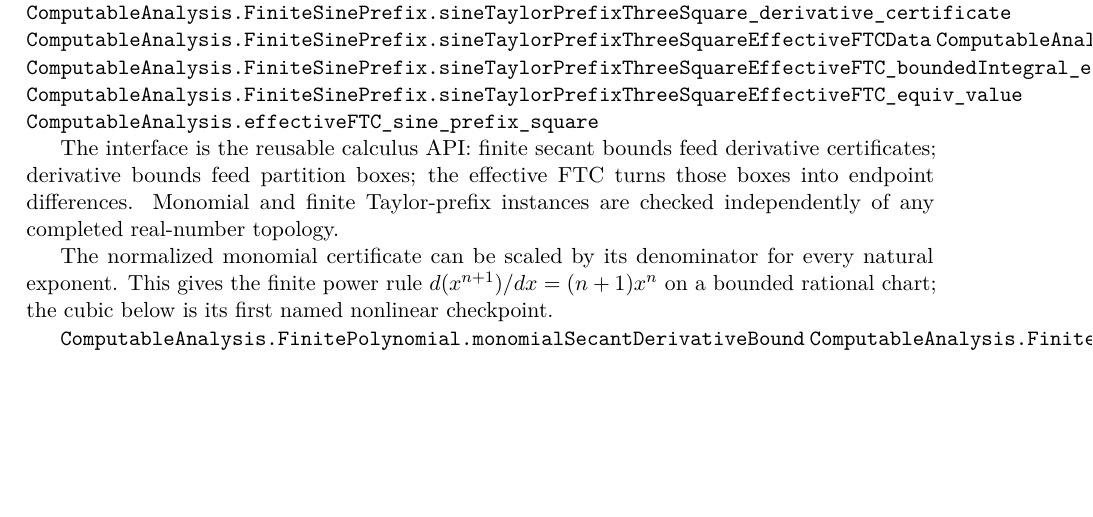
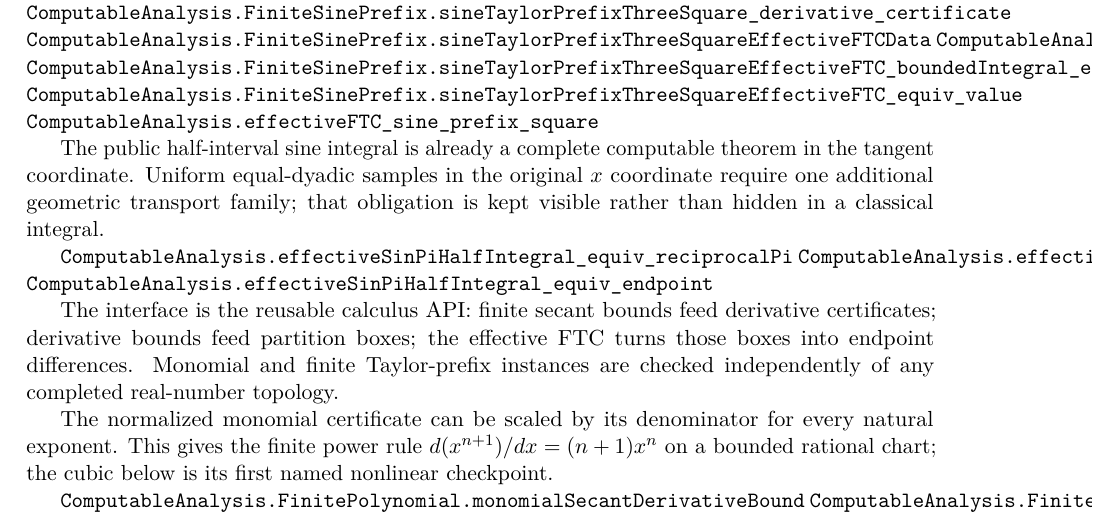
Before and after one commit to liuyao12/computable-analysis, a LaTeX thesis (blueprint/src/web.tex, which reads blueprint/src/06-effective-calculus.tex): part of page 83 of 128, cut so that both start at the same text, the shorter picture padded with empty space. Compiled offline with pdfLaTeX.

Commit message:
Expose computable sine half integral

```diff
--- a/blueprint/src/06-effective-calculus.tex
+++ b/blueprint/src/06-effective-calculus.tex
@@ -1152,6 +1152,16 @@ the FTC certificate.
 \lean{ComputableAnalysis.effectiveFTC_sine_prefix_square}
 \leanok
 
+The public half-interval sine integral is already a complete computable
+theorem in the tangent coordinate.  Uniform equal-dyadic samples in the
+original $x$ coordinate require one additional geometric transport family;
+that obligation is kept visible rather than hidden in a classical integral.
+
+\lean{ComputableAnalysis.effectiveSinPiHalfIntegral_equiv_reciprocalPi}
+\lean{ComputableAnalysis.effectiveSinPiHalfIntegral_equiv_reciprocalPi_tangentChartFTC}
+\lean{ComputableAnalysis.effectiveSinPiHalfIntegral_equiv_endpoint}
+\leanok
+
 The interface is the reusable calculus API: finite secant bounds feed
 derivative certificates; derivative bounds feed partition boxes; the effective
 FTC turns those boxes into endpoint differences. Monomial and finite
```
Also changed, not shown: 2 other files.
